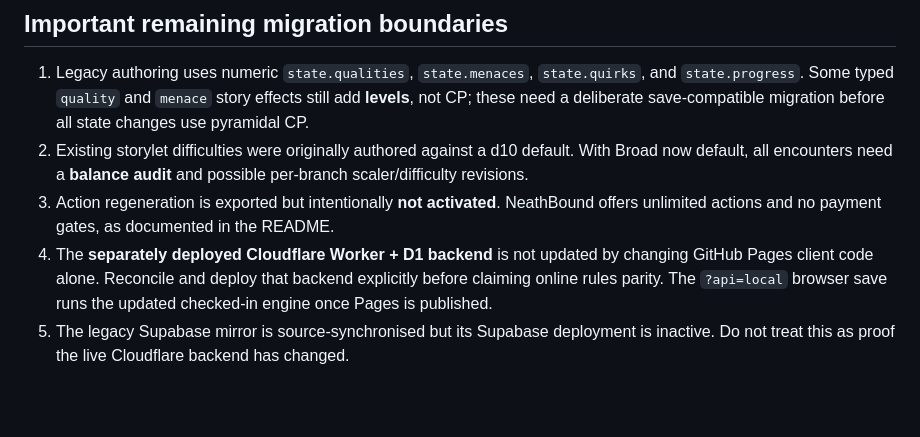
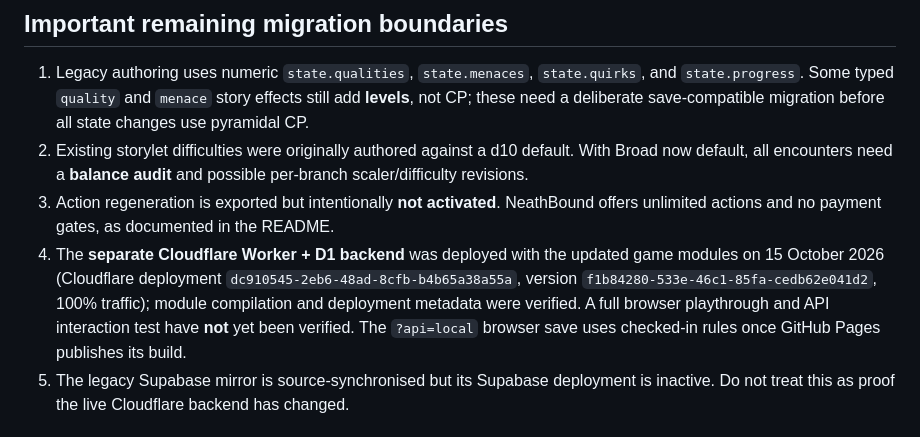
Before and after one commit to Parris-Tech-Services/NeathBound, a Markdown page: docs/QBN-RULES-ENGINE.md, the part around the change. Rendered like a GitHub page; blank space fills up the shorter version.

Commit message:
Record verified Cloudflare QBN deployment and outstanding runtime tests

```diff
--- a/docs/QBN-RULES-ENGINE.md
+++ b/docs/QBN-RULES-ENGINE.md
@@ -21,7 +21,7 @@ Ordinary challenges now default to Broad, and story branches use `check.cpAwarde
 1. Legacy authoring uses numeric `state.qualities`, `state.menaces`, `state.quirks`, and `state.progress`. Some typed `quality` and `menace` story effects still add **levels**, not CP; these need a deliberate save-compatible migration before all state changes use pyramidal CP.
 2. Existing storylet difficulties were originally authored against a d10 default. With Broad now default, all encounters need a **balance audit** and possible per-branch scaler/difficulty revisions.
 3. Action regeneration is exported but intentionally **not activated**. NeathBound offers unlimited actions and no payment gates, as documented in the README.
-4. The **separately deployed Cloudflare Worker + D1 backend** is not updated by changing GitHub Pages client code alone. Reconcile and deploy that backend explicitly before claiming online rules parity. The `?api=local` browser save runs the updated checked-in engine once Pages is published.
+4. The **separate Cloudflare Worker + D1 backend** was deployed with the updated game modules on 15 October 2026 (Cloudflare deployment `dc910545-2eb6-48ad-8cfb-b4b65a38a55a`, version `f1b84280-533e-46c1-85fa-cedb62e041d2`, 100% traffic); module compilation and deployment metadata were verified. A full browser playthrough and API interaction test have **not** yet been verified. The `?api=local` browser save uses checked-in rules once GitHub Pages publishes its build.
 5. The legacy Supabase mirror is source-synchronised but its Supabase deployment is inactive. Do not treat this as proof the live Cloudflare backend has changed.
 
 ## Checks
```
